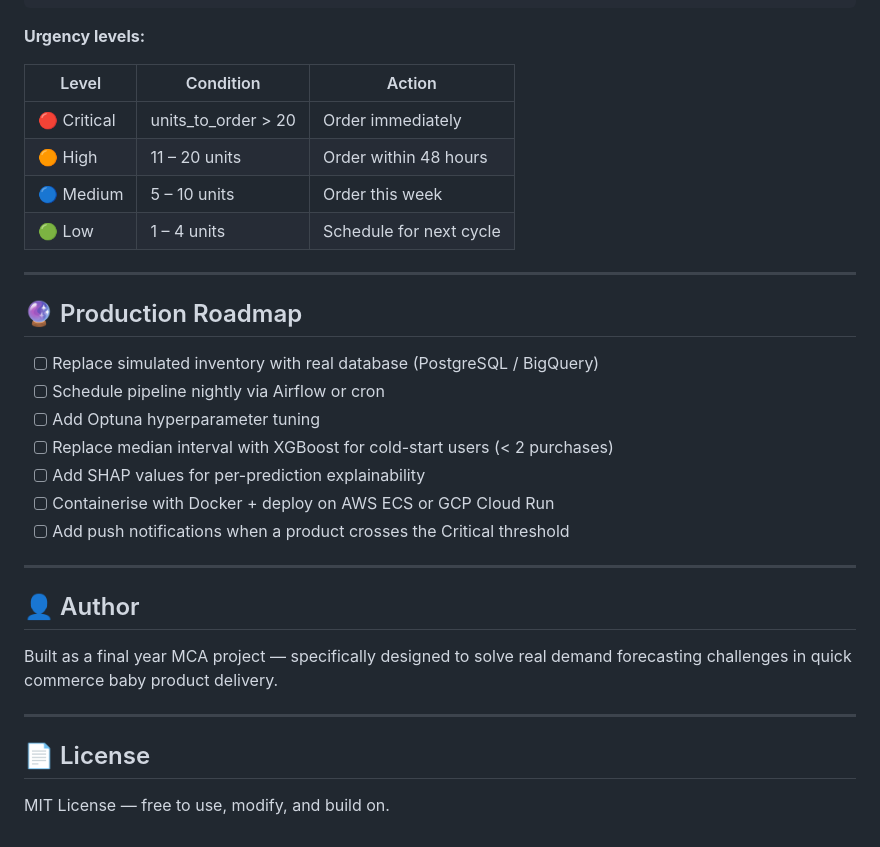
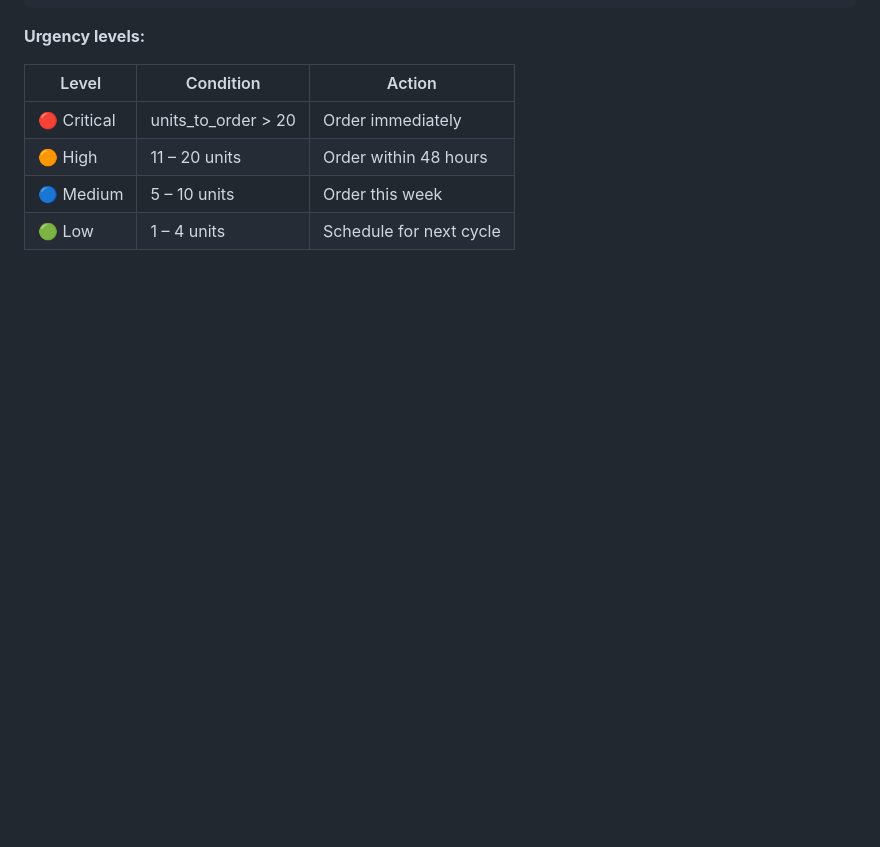
Before and after one commit to Akbarhusain12/peeko-demand-intelligence, a Markdown page: README.md, the part around one of its changes. Rendered like a GitHub page; blank space fills up the shorter version.

Commit message:
Update dataset link and clean up README sections
Updated dataset link and removed production roadmap, author, and license sections.

```diff
--- a/README.md
+++ b/README.md
@@ -281,27 +281,3 @@ critical_restock_list.columns:
 | 🟠 High | 11 – 20 units | Order within 48 hours |
 | 🔵 Medium | 5 – 10 units | Order this week |
 | 🟢 Low | 1 – 4 units | Schedule for next cycle |
-
----
-
-## 🔮 Production Roadmap
-
-- [ ] Replace simulated inventory with real database (PostgreSQL / BigQuery)
-- [ ] Schedule pipeline nightly via Airflow or cron
-- [ ] Add Optuna hyperparameter tuning
-- [ ] Replace median interval with XGBoost for cold-start users (< 2 purchases)
-- [ ] Add SHAP values for per-prediction explainability
-- [ ] Containerise with Docker + deploy on AWS ECS or GCP Cloud Run
-- [ ] Add push notifications when a product crosses the Critical threshold
-
----
-
-## 👤 Author
-
-Built as a final year MCA project — specifically designed to solve real demand forecasting challenges in quick commerce baby product delivery.
-
----
-
-## 📄 License
-
-MIT License — free to use, modify, and build on.
```
Also changed, not shown: other parts of README.md (+1 -1 lines).
